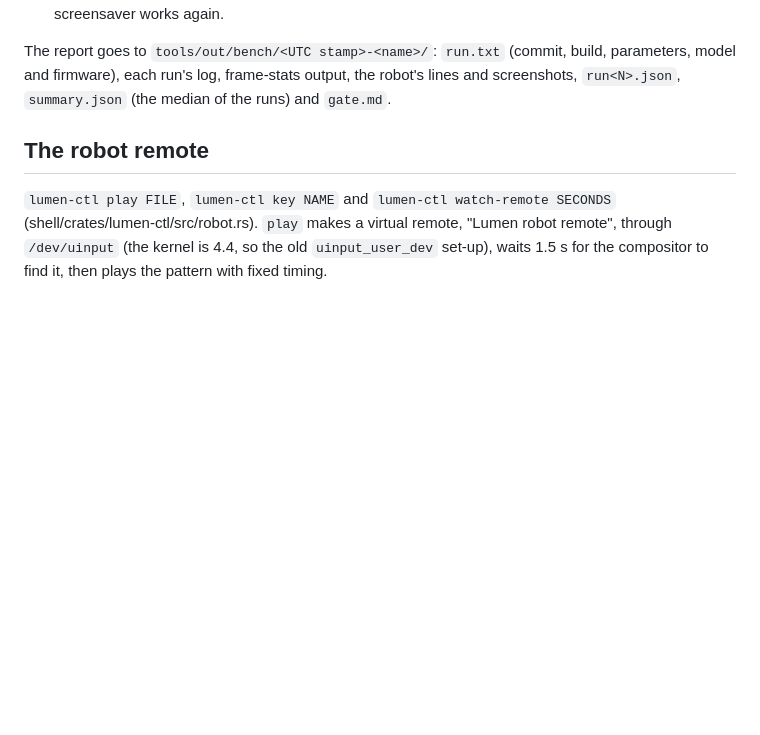
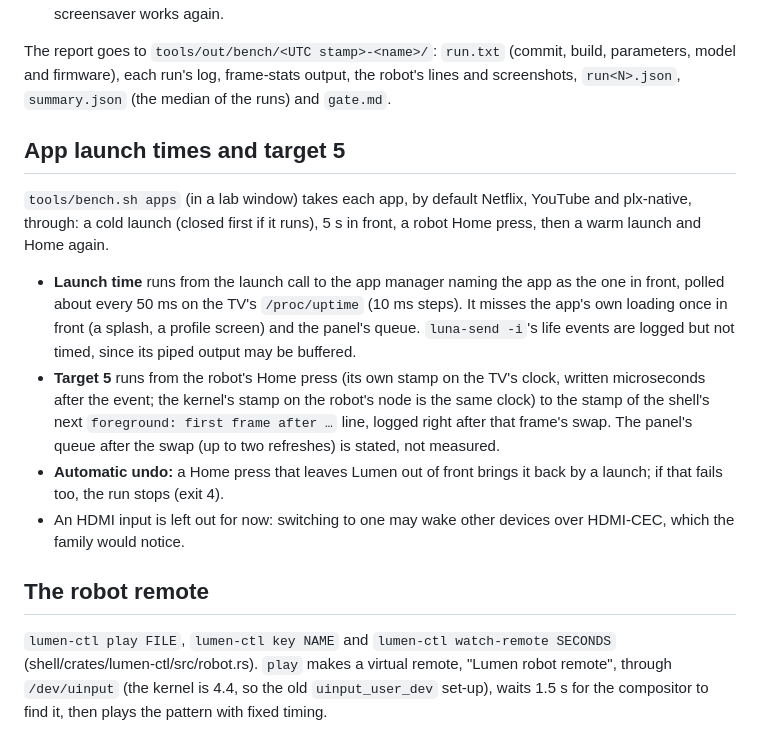
Before and after one commit to SunnySide007/lumen-webos, a Markdown page: docs/device/bench.md, the part around the change. Rendered like a GitHub page; blank space fills up the shorter version.

Commit message:
docs(bench): app launch times and target 5
Co-Authored-By: Claude Opus 5.5 <noreply@anthropic.com>

```diff
--- a/docs/device/bench.md
+++ b/docs/device/bench.md
@@ -55,6 +55,29 @@ build, parameters, model and firmware), each run's log, frame-stats output,
 the robot's lines and screenshots, `run<N>.json`, `summary.json` (the
 median of the runs) and `gate.md`.
 
+## App launch times and target 5
+
+`tools/bench.sh apps` (in a lab window) takes each app, by default Netflix,
+YouTube and plx-native, through: a cold launch (closed first if it runs),
+5 s in front, a robot Home press, then a warm launch and Home again.
+
+* **Launch time** runs from the launch call to the app manager naming the
+  app as the one in front, polled about every 50 ms on the TV's
+  `/proc/uptime` (10 ms steps). It misses the app's own loading once in
+  front (a splash, a profile screen) and the panel's queue. `luna-send
+  -i`'s life events are logged but not timed, since its piped output may
+  be buffered.
+* **Target 5** runs from the robot's Home press (its own stamp on the TV's
+  clock, written microseconds after the event; the kernel's stamp on the
+  robot's node is the same clock) to the stamp of the shell's next
+  `foreground: first frame after …` line, logged right after that frame's
+  swap. The panel's queue after the swap (up to two refreshes) is stated,
+  not measured.
+* **Automatic undo:** a Home press that leaves Lumen out of front brings it
+  back by a launch; if that fails too, the run stops (exit 4).
+* An HDMI input is left out for now: switching to one may wake other
+  devices over HDMI-CEC, which the family would notice.
+
 ## The robot remote
 
 `lumen-ctl play FILE`, `lumen-ctl key NAME` and `lumen-ctl watch-remote
```
